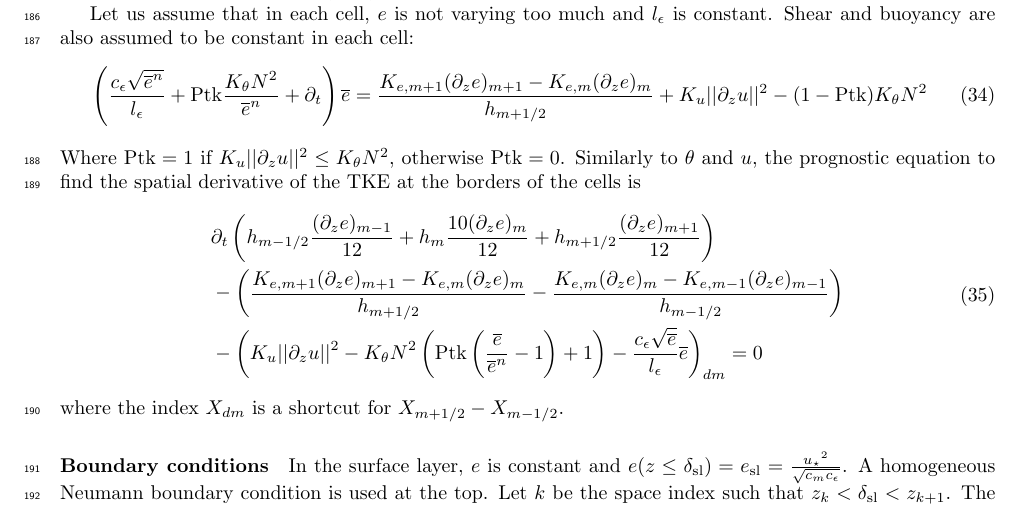
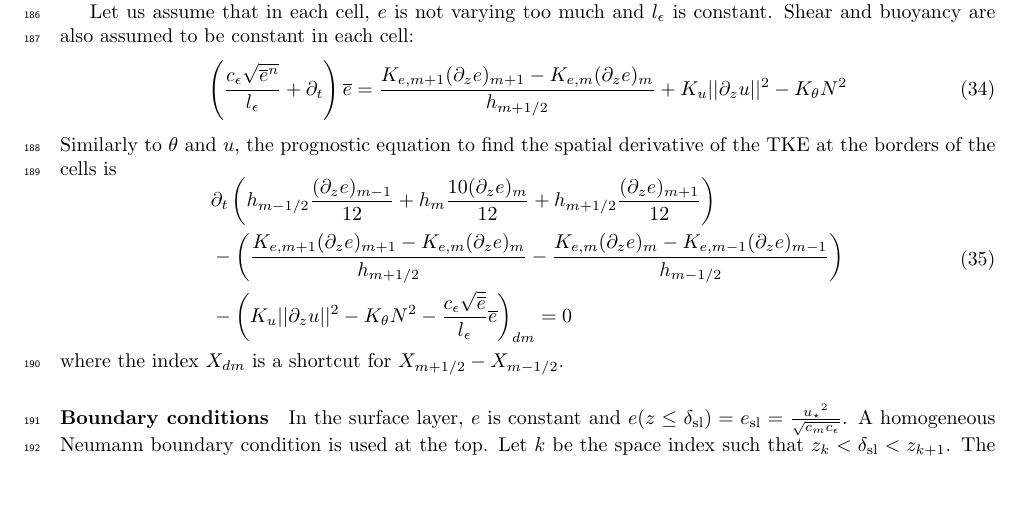
Before and after one commit to simon-clement/PhD-thesis, a LaTeX document (standalone_chapter.tex, which reads chapters/ND/StratifiedCase.tex): part of page 9 of 15, cut so that both start at the same text. Compiled offline with pdfLaTeX.

Commit message:
removed Patankar's trick from FV TKE

```diff
--- a/chapters/ND/StratifiedCase.tex
+++ b/chapters/ND/StratifiedCase.tex
@@ -310,16 +310,13 @@ Shear and buoyancy are also assumed to be constant in each cell:
 \label{eq:ND_StratifiedCase_SemiDiscreteTKE}
     \left(
     \frac{c_\epsilon \sqrt{\overline{e}^n}}{l_\epsilon}
-	+ {\rm Ptk} \frac{K_{\theta} N^2}{\overline{e}^n}
     + \partial_t
     \right) \overline{e}
     =\frac{K_{e,m+1} (\partial_z e)_{m+1} -
     K_{e,m} (\partial_z e)_{m}}{h_{m+1/2}}
     + K_u ||\partial_z u||^2
-    - (1 - {\rm Ptk}) K_\theta N^2
+    - K_\theta N^2
 \end{equation}
-Where ${\rm Ptk}=1$ if $K_u ||\partial_z u||^2 \leq K_\theta N^2$,
-otherwise ${\rm Ptk}=0$.
 Similarly to $\theta$ and $u$, the prognostic equation
 to find the spatial derivative of the TKE at
 the borders of the cells is
@@ -342,9 +339,6 @@ the borders of the cells is
 \\
 &- \left(K_{u} ||\partial_z u||^2
 -  K_\theta N^2
-\left({\rm Ptk}
-\left(\frac{\overline{e}}{\overline{e}^n} - 1\right)
-+ 1\right)
 - \frac{c_\epsilon \sqrt{\overline{e}}}{l_\epsilon} \overline{e}
 \right)_{dm} = 0
 \end{aligned}
```
